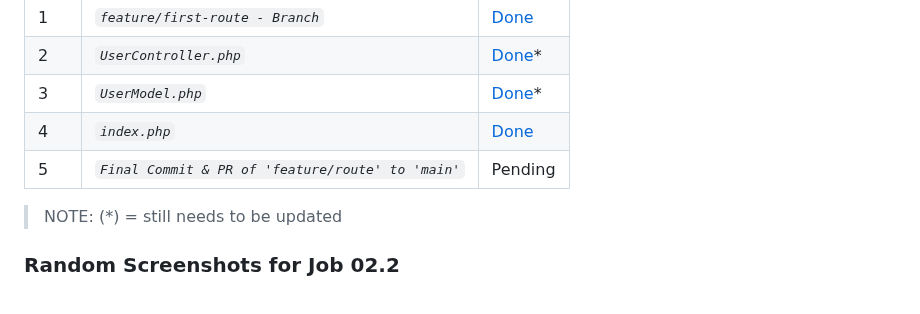
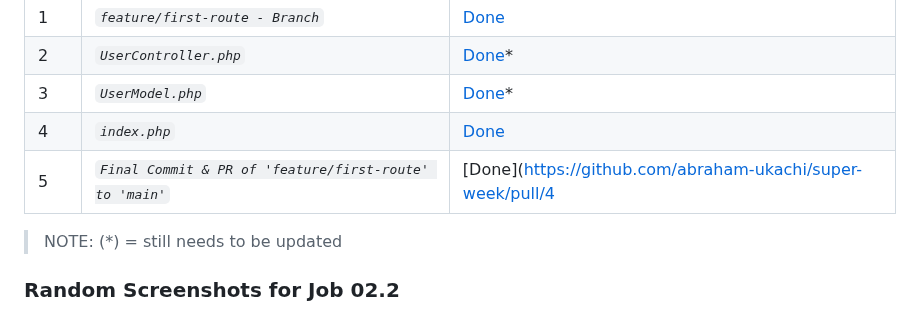
Before and after one commit to abraham-ukachi/super-week, a Markdown page: README.md, the part around the change. GitHub-like rendering; folded sections open.

Commit message:
:memo: Status update: Final Commit & PR of 'feature/first-route' to 'main' is *done*

```diff
--- a/README.md
+++ b/README.md
@@ -275,7 +275,7 @@ These are the following tasks of **Job 02.2** w/ their names and current status:
 | 2 | *`UserController.php`* | [Done](./src/Controller/UserController.php)\* |
 | 3 | *`UserModel.php`* | [Done](./src/Model/UserModel.php)\* |
 | 4 | *`index.php`* | [Done](./index.php) |
-| 5 | *`Final Commit & PR of 'feature/route' to 'main'`* | Pending |
+| 5 | *`Final Commit & PR of 'feature/first-route' to 'main'`* | [Done](https://github.com/abraham-ukachi/super-week/pull/4 |
 
 > NOTE: (\*) = still needs to be updated
 
```
